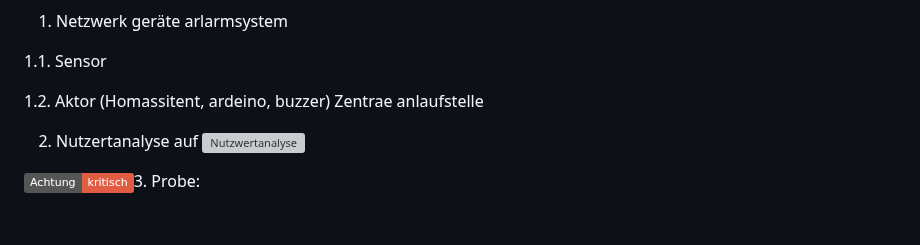
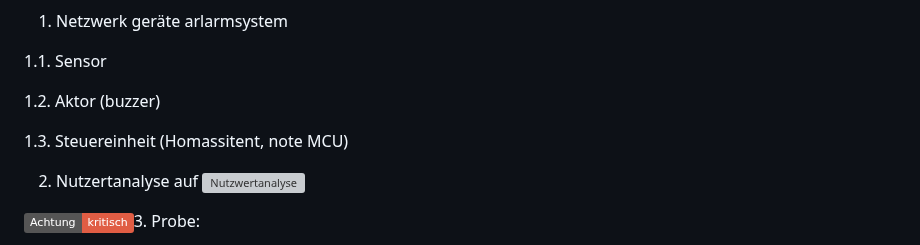
Before and after one commit to florianthepro/bsfisi, a Markdown page: Montag, 24. November 2025.md, the part around the change. Drawn GitHub-style; folded sections open; badges without logos; blank space fills up the shorter version; grey boxes are pictures that could not be loaded.

```diff
--- a/Montag, 24. November 2025.md
+++ b/Montag, 24. November 2025.md
@@ -154,7 +154,9 @@ page9, e.
 
 1.1. Sensor
 
-1.2. Aktor (Homassitent, ardeino, buzzer) Zentrae anlaufstelle
+1.2. Aktor (buzzer)
+
+1.3. Steuereinheit (Homassitent, note MCU)
 
 2. Nutzertanalyse auf ![Nutzwertanalyse](https://github.com/florianthepro/bsfisi/blob/files/241125-01.png)
 
```
